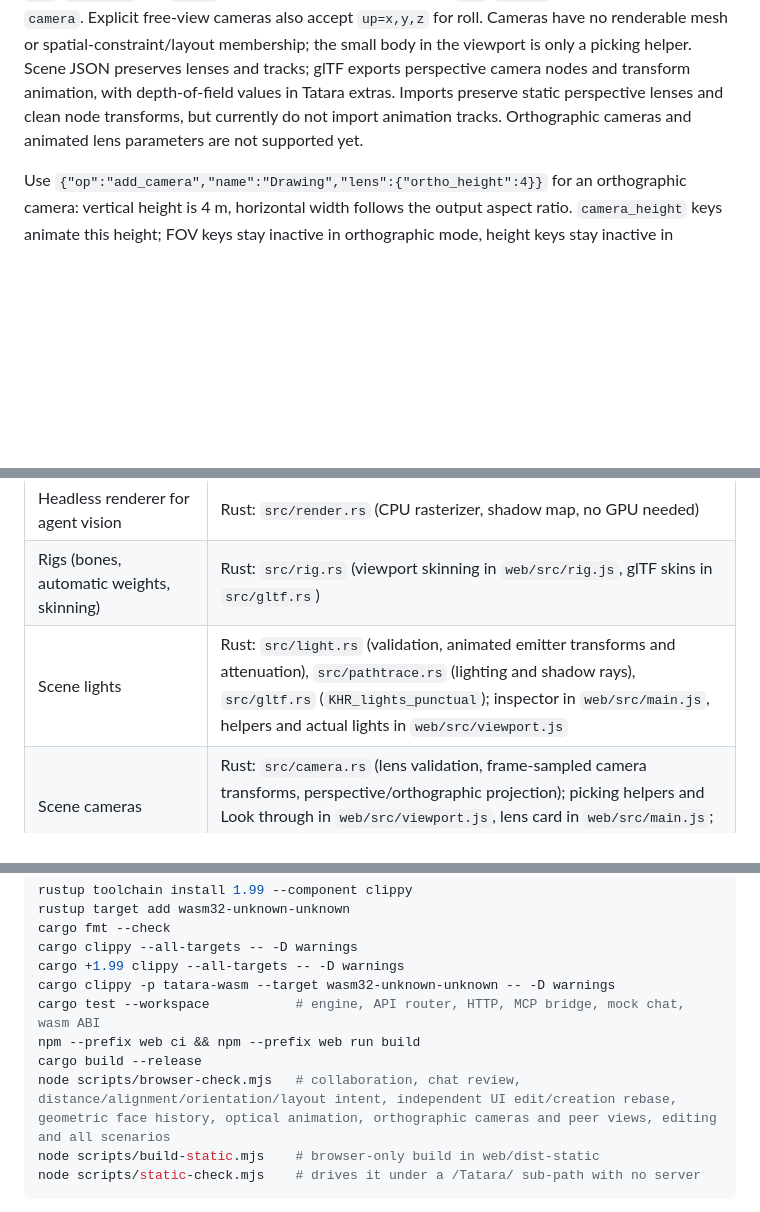
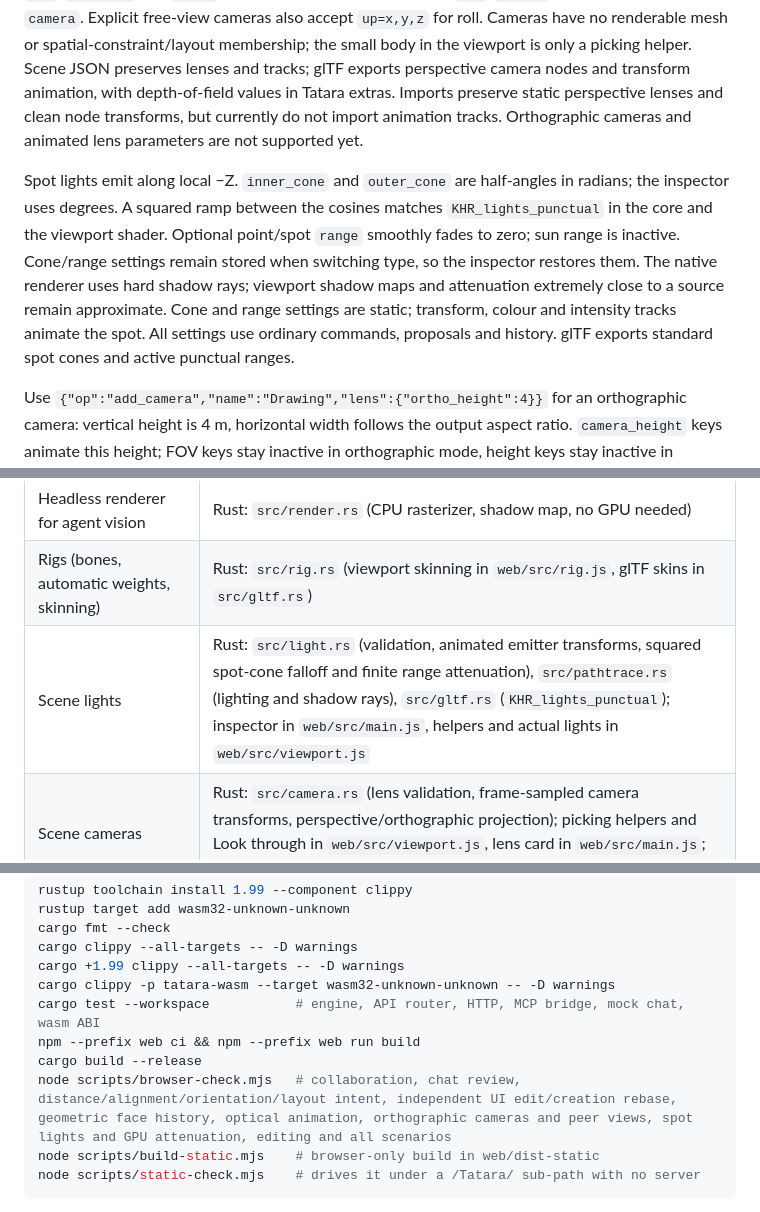
Before and after one commit to rsasaki0109/Tatara, a Markdown page: README.md, 3 parts joined by grey strips. GitHub-like rendering; blank space fills up the shorter version.

````diff
--- a/README.md
+++ b/README.md
@@ -377,6 +381,8 @@ Maintain a layout with `{"op":"arrange","ids":["Chair A","Chair B"],"layout":"ci
 
 Render a saved shot with `GET /api/render/image?camera=Shot&w=1280&h=720&samples=128` or use `camera=1`; progressive `/api/pathtrace` accepts the same selector. With `frames=1-48`, each frame samples the camera's transform and lens and every light's transform, colour and intensity. Explicit `fov`, `aperture` and `focus` override its lens for that request; `eye`/`target` cannot be mixed with `camera`. Explicit free-view cameras also accept `up=x,y,z` for roll. Cameras have no renderable mesh or spatial-constraint/layout membership; the small body in the viewport is only a picking helper. Scene JSON preserves lenses and tracks; glTF exports perspective camera nodes and transform animation, with depth-of-field values in Tatara extras. Imports preserve static perspective lenses and clean node transforms, but currently do not import animation tracks. Orthographic cameras and animated lens parameters are not supported yet.
 
+Spot lights emit along local −Z. `inner_cone` and `outer_cone` are half-angles in radians; the inspector uses degrees. A squared ramp between the cosines matches `KHR_lights_punctual` in the core and the viewport shader. Optional point/spot `range` smoothly fades to zero; sun range is inactive. Cone/range settings remain stored when switching type, so the inspector restores them. The native renderer uses hard shadow rays; viewport shadow maps and attenuation extremely close to a source remain approximate. Cone and range settings are static; transform, colour and intensity tracks animate the spot. All settings use ordinary commands, proposals and history. glTF exports standard spot cones and active punctual ranges.
+
 Use `{"op":"add_camera","name":"Drawing","lens":{"ortho_height":4}}` for an orthographic camera: vertical height is 4 m, horizontal width follows the output aspect ratio. `camera_height` keys animate this height; FOV keys stay inactive in orthographic mode, height keys stay inactive in perspective mode. Depth of field uses the same focal-plane sampling in both projections. Orthographic environment backgrounds sample the parallel viewing direction across the full frame. Free-view render requests and MCP `render_image` accept `ortho_height` and `up` for roll; omit `fov` for orthographic requests. Named cameras store their rotation, so edit that rotation instead of overriding `up`. Presence carries projection, up and aspect, and **View camera** preserves the peer view.
 
 glTF exports orthographic `xmag`/`ymag` for a square view and restores vertical height on import; Tatara adapts horizontal width to the current output aspect rather than retaining a source image crop. Imported clip-plane hints are validated, but native renders do not enforce glTF near/far clipping (the viewport uses its own clipping range). Optical height tracks round-trip in Tatara extras; standard viewers retain the static projection and height.
@@ -423,7 +429,7 @@ This needs ffmpeg and a Chromium build. Set `TATARA_BROWSER_PATH` if Playwright'
 | glTF export and import | Rust: `src/gltf.rs` |
 | Headless renderer for agent vision | Rust: `src/render.rs` (CPU rasterizer, shadow map, no GPU needed) |
 | Rigs (bones, automatic weights, skinning) | Rust: `src/rig.rs` (viewport skinning in `web/src/rig.js`, glTF skins in `src/gltf.rs`) |
-| Scene lights | Rust: `src/light.rs` (validation, animated emitter transforms and attenuation), `src/pathtrace.rs` (lighting and shadow rays), `src/gltf.rs` (`KHR_lights_punctual`); inspector in `web/src/main.js`, helpers and actual lights in `web/src/viewport.js` |
+| Scene lights | Rust: `src/light.rs` (validation, animated emitter transforms, squared spot-cone falloff and finite range attenuation), `src/pathtrace.rs` (lighting and shadow rays), `src/gltf.rs` (`KHR_lights_punctual`); inspector in `web/src/main.js`, helpers and actual lights in `web/src/viewport.js` |
 | Scene cameras | Rust: `src/camera.rs` (lens validation, frame-sampled camera transforms, perspective/orthographic projection); picking helpers and Look through in `web/src/viewport.js`, lens card in `web/src/main.js`; glTF camera nodes in `src/gltf.rs` |
 | Path tracer (BVH, GGX, glass, light sampling, denoiser) | Rust: `src/pathtrace.rs` (served by `/api/pathtrace` and `/api/render/image`; viewport preview in `web/src/pathpreview.js`, Render panel in `web/src/finalrender.js`) |
 | Proposals (review, variants, diffs) | Rust: `src/proposal.rs` and `Editor::propose`/`accept`/`reject` in `src/engine.rs` (tray in `web/src/proposals.js`) |
@@ -469,7 +475,7 @@ cargo clippy -p tatara-wasm --target wasm32-unknown-unknown -- -D warnings
 cargo test --workspace           # engine, API router, HTTP, MCP bridge, mock chat, wasm ABI
 npm --prefix web ci && npm --prefix web run build
 cargo build --release
-node scripts/browser-check.mjs   # collaboration, chat review, distance/alignment/orientation/layout intent, independent UI edit/creation rebase, geometric face history, optical animation, orthographic cameras and peer views, editing and all scenarios
+node scripts/browser-check.mjs   # collaboration, chat review, distance/alignment/orientation/layout intent, independent UI edit/creation rebase, geometric face history, optical animation, orthographic cameras and peer views, spot lights and GPU attenuation, editing and all scenarios
 node scripts/build-static.mjs    # browser-only build in web/dist-static
 node scripts/static-check.mjs    # drives it under a /Tatara/ sub-path with no server
 ```
````
Also changed, not shown: other parts of README.md (+9 -5 lines), docs/media/spotlight.gif (added), 10 other files.
